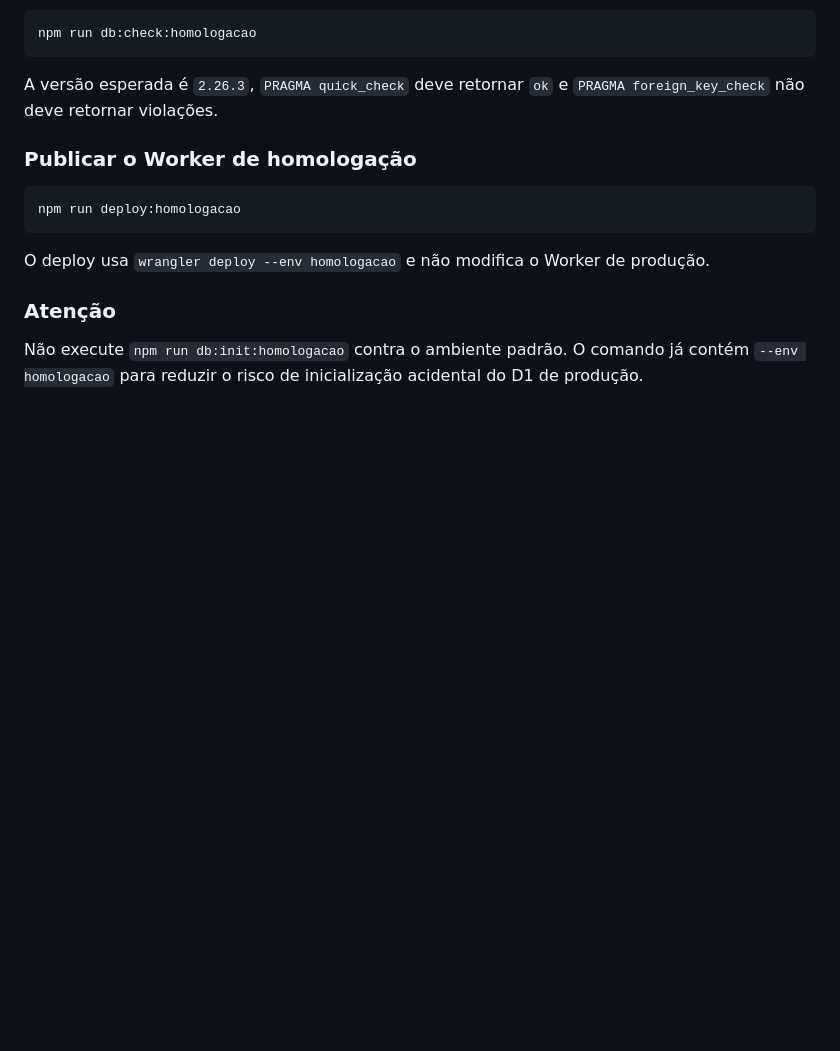
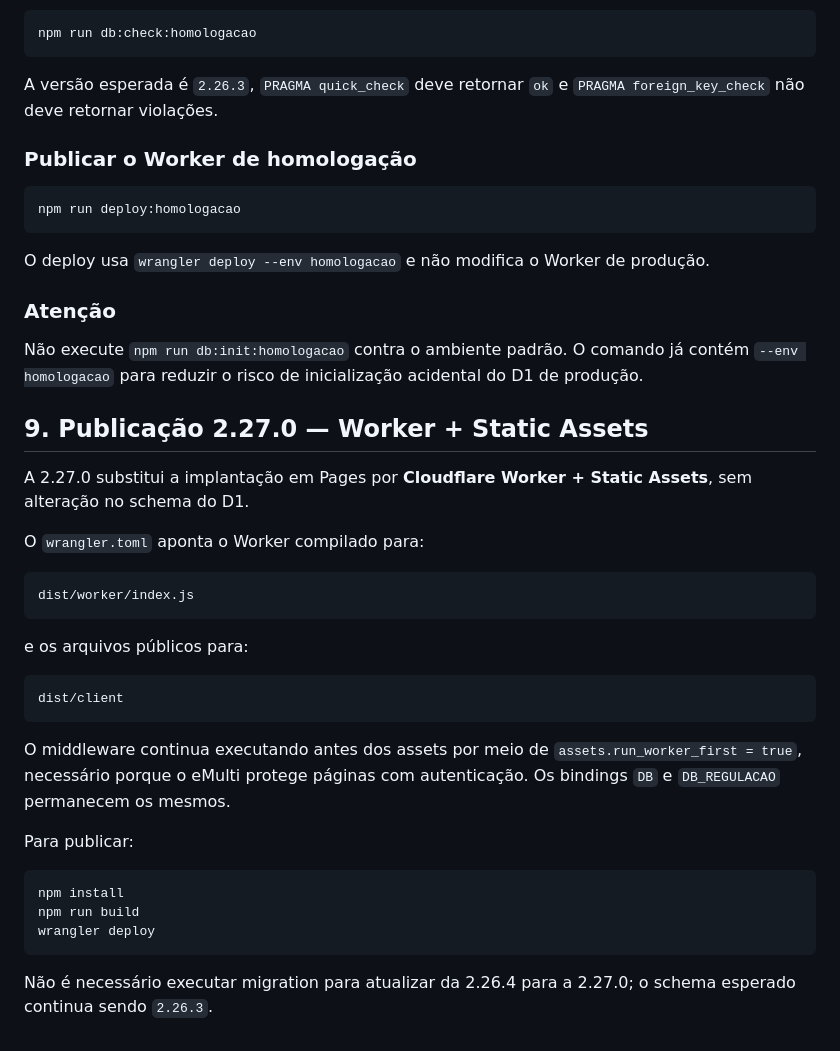
Before and after one commit to herbetsantos/regulacao, a Markdown page: docs/INSTALACAO_E_MIGRACAO.md, the part around the change. GitHub-like rendering; blank space fills up the shorter version.

Commit message:
2.27: atualizar guia de instalação para Workers

````diff
--- a/docs/INSTALACAO_E_MIGRACAO.md
+++ b/docs/INSTALACAO_E_MIGRACAO.md
@@ -162,3 +162,32 @@ O deploy usa `wrangler deploy --env homologacao` e não modifica o Worker de pro
 ### Atenção
 
 Não execute `npm run db:init:homologacao` contra o ambiente padrão. O comando já contém `--env homologacao` para reduzir o risco de inicialização acidental do D1 de produção.
+
+
+## 9. Publicação 2.27.0 — Worker + Static Assets
+
+A 2.27.0 substitui a implantação em Pages por **Cloudflare Worker + Static Assets**, sem alteração no schema do D1.
+
+O `wrangler.toml` aponta o Worker compilado para:
+
+```text
+dist/worker/index.js
+```
+
+e os arquivos públicos para:
+
+```text
+dist/client
+```
+
+O middleware continua executando antes dos assets por meio de `assets.run_worker_first = true`, necessário porque o eMulti protege páginas com autenticação. Os bindings `DB` e `DB_REGULACAO` permanecem os mesmos.
+
+Para publicar:
+
+```bash
+npm install
+npm run build
+wrangler deploy
+```
+
+Não é necessário executar migration para atualizar da 2.26.4 para a 2.27.0; o schema esperado continua sendo `2.26.3`.
````
